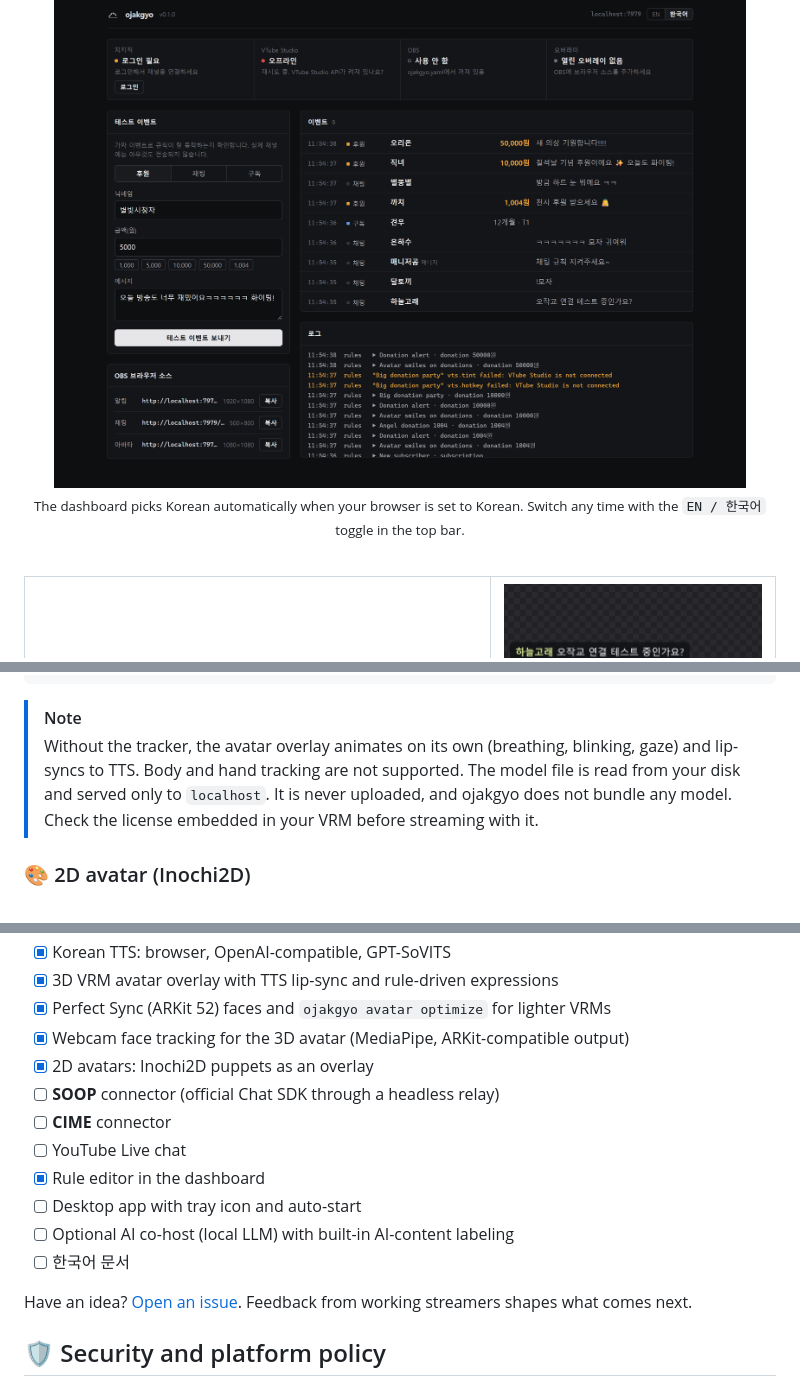
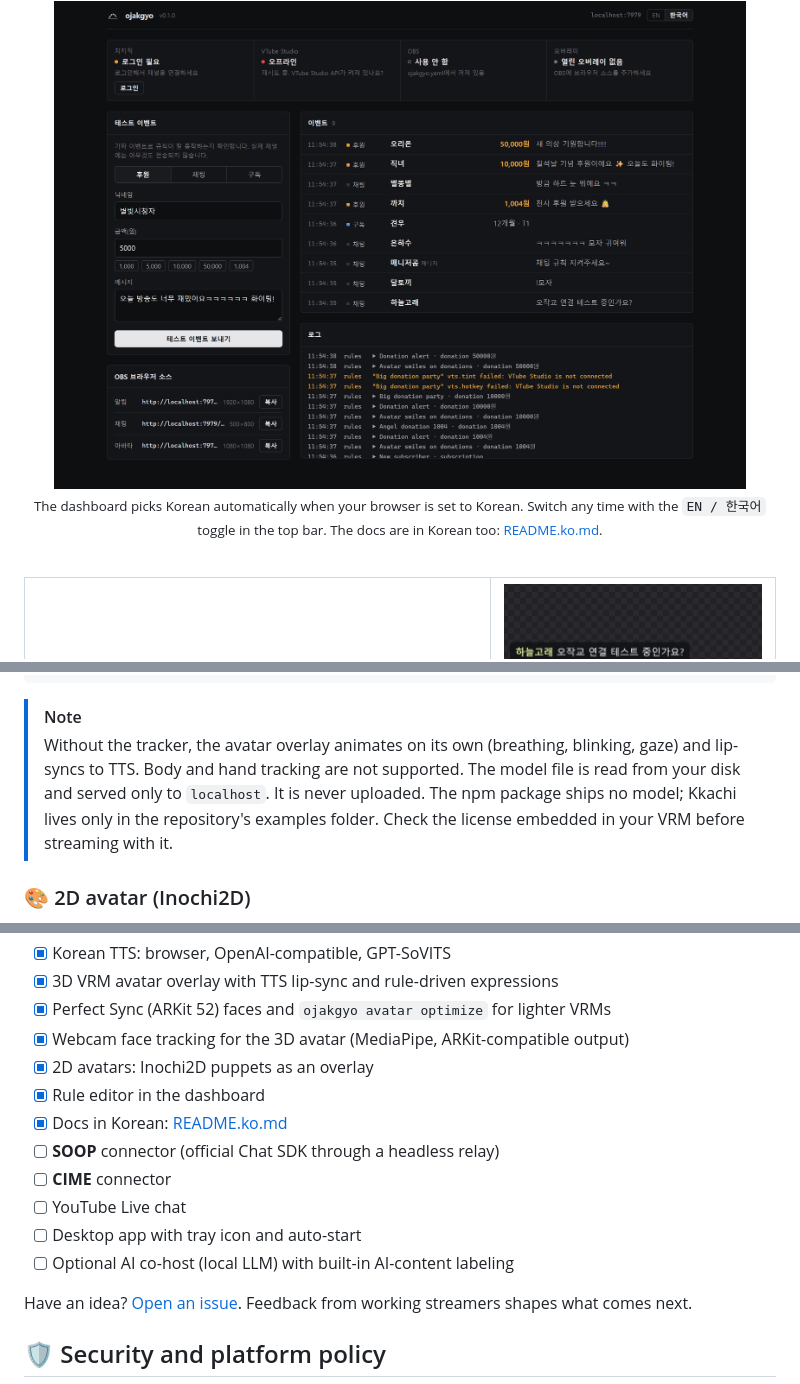
Before and after one commit to BudongJW/ojakgyo, a Markdown page: README.md, 3 parts joined by grey strips. Drawn GitHub-style; folded sections open.

````diff
--- a/README.md
+++ b/README.md
@@ -58,7 +60,7 @@ ojakgyo is a small, local-first bridge built on those official APIs. It needs no
 <br/>
 <div align="center">
   <img src="docs/assets/dashboard-ko.png" alt="ojakgyo dashboard in Korean" width="92%" />
-  <br/><sub>The dashboard picks Korean automatically when your browser is set to Korean. Switch any time with the <code>EN / 한국어</code> toggle in the top bar.</sub>
+  <br/><sub>The dashboard picks Korean automatically when your browser is set to Korean. Switch any time with the <code>EN / 한국어</code> toggle in the top bar. The docs are in Korean too: <a href="README.ko.md">README.ko.md</a>.</sub>
 </div>
 </details>
 
@@ -339,7 +341,7 @@ rules:
 ```
 
 > [!NOTE]
-> Without the tracker, the avatar overlay animates on its own (breathing, blinking, gaze) and lip-syncs to TTS. Body and hand tracking are not supported. The model file is read from your disk and served only to `localhost`. It is never uploaded, and ojakgyo does not bundle any model. Check the license embedded in your VRM before streaming with it.
+> Without the tracker, the avatar overlay animates on its own (breathing, blinking, gaze) and lip-syncs to TTS. Body and hand tracking are not supported. The model file is read from your disk and served only to `localhost`. It is never uploaded. The npm package ships no model; Kkachi lives only in the repository's examples folder. Check the license embedded in your VRM before streaming with it.
 
 ### 🎨 2D avatar (Inochi2D)
 
@@ -514,13 +516,13 @@ outputs:
 - [x] Perfect Sync (ARKit 52) faces and `ojakgyo avatar optimize` for lighter VRMs
 - [x] Webcam face tracking for the 3D avatar (MediaPipe, ARKit-compatible output)
 - [x] 2D avatars: Inochi2D puppets as an overlay
+- [x] Rule editor in the dashboard
+- [x] Docs in Korean: [README.ko.md](README.ko.md)
 - [ ] **SOOP** connector (official Chat SDK through a headless relay)
 - [ ] **CIME** connector
 - [ ] YouTube Live chat
-- [x] Rule editor in the dashboard
 - [ ] Desktop app with tray icon and auto-start
 - [ ] Optional AI co-host (local LLM) with built-in AI-content labeling
-- [ ] 한국어 문서
 
 Have an idea? [Open an issue](https://github.com/BudongJW/ojakgyo/issues/new/choose). Feedback from working streamers shapes what comes next.
 
````
Also changed, not shown: other parts of README.md (+2 -0 lines), README.ko.md (added, +591 -0 lines), docs/assets/rules-editor-ko.png (added), 5 other files.
